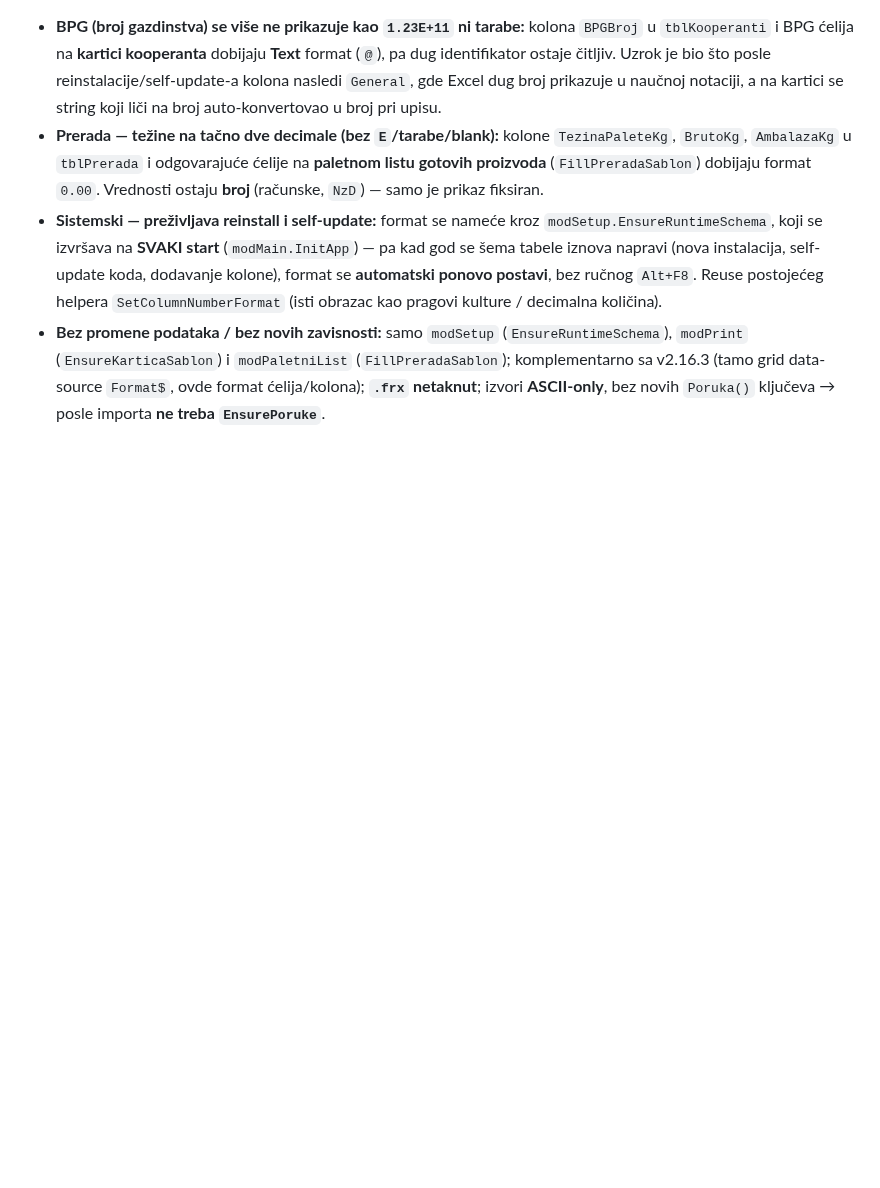
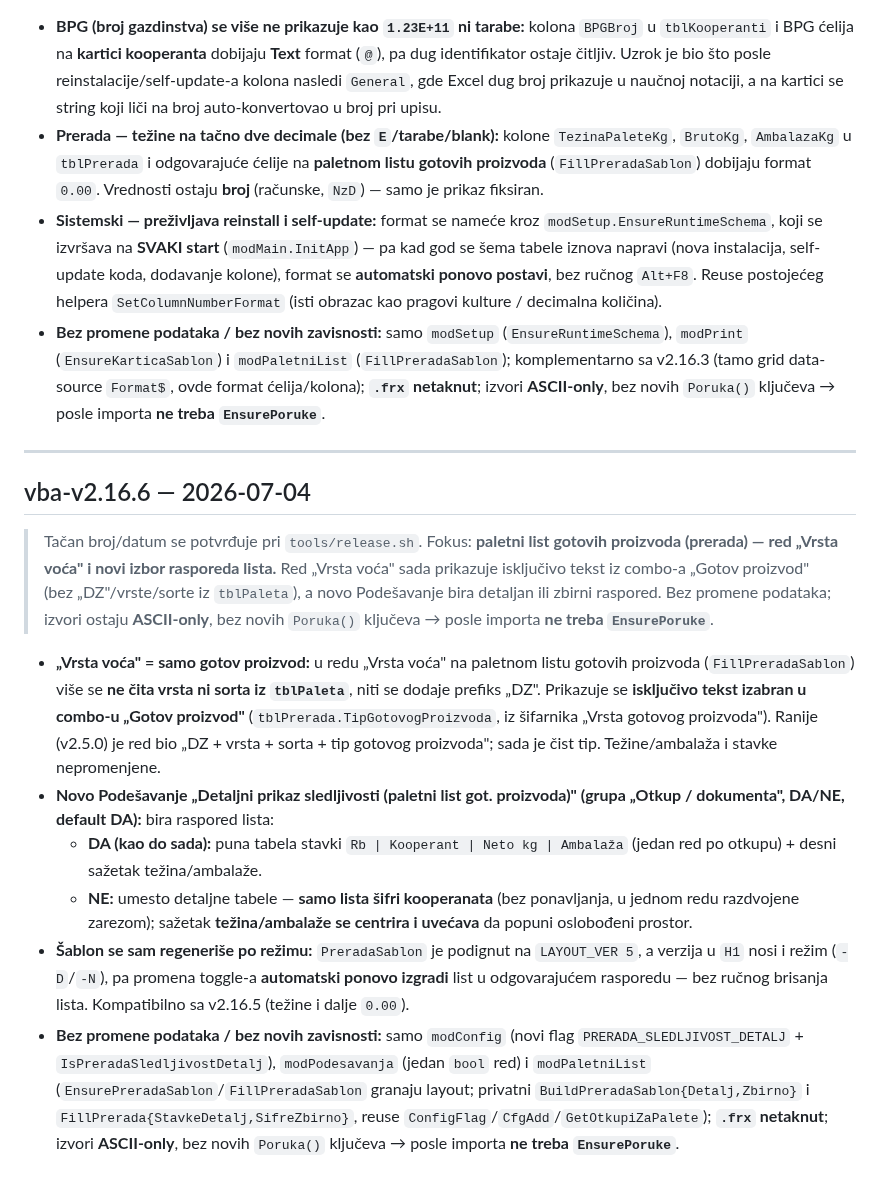
Before and after one commit to dusanmiladinovicVNM/otkupapp-pwa, a Markdown page: docs/RELEASE_NOTES.md, the part around the change. GitHub-like rendering; blank space fills up the shorter version.

Commit message:
docs(release-notes): vba-v2.16.6 -- paletni list got. proizvoda (Vrsta voca + toggle sledljivosti)
Co-Authored-By: Claude Opus 4.8 <noreply@anthropic.com>
Claude-Session: https://claude.ai/code/session_01BwhufHyt6PZbUBBym4YNt5

```diff
--- a/docs/RELEASE_NOTES.md
+++ b/docs/RELEASE_NOTES.md
@@ -354,3 +354,15 @@ Tačan broj/datum se postavlja pri `tools/release.sh` (planirano: **2.7.0**).
 - **Prerada — težine na tačno dve decimale (bez `E`/tarabe/blank):** kolone `TezinaPaleteKg`, `BrutoKg`, `AmbalazaKg` u `tblPrerada` i odgovarajuće ćelije na **paletnom listu gotovih proizvoda** (`FillPreradaSablon`) dobijaju format `0.00`. Vrednosti ostaju **broj** (računske, `NzD`) — samo je prikaz fiksiran.
 - **Sistemski — preživljava reinstall i self-update:** format se nameće kroz `modSetup.EnsureRuntimeSchema`, koji se izvršava na **SVAKI start** (`modMain.InitApp`) — pa kad god se šema tabele iznova napravi (nova instalacija, self-update koda, dodavanje kolone), format se **automatski ponovo postavi**, bez ručnog `Alt+F8`. Reuse postojećeg helpera `SetColumnNumberFormat` (isti obrazac kao pragovi kulture / decimalna količina).
 - **Bez promene podataka / bez novih zavisnosti:** samo `modSetup` (`EnsureRuntimeSchema`), `modPrint` (`EnsureKarticaSablon`) i `modPaletniList` (`FillPreradaSablon`); komplementarno sa v2.16.3 (tamo grid data-source `Format$`, ovde format ćelija/kolona); **`.frx` netaknut**; izvori **ASCII-only**, bez novih `Poruka()` ključeva → posle importa **ne treba `EnsurePoruke`**.
+
+---
+
+## vba-v2.16.6 — 2026-07-04
+> Tačan broj/datum se potvrđuje pri `tools/release.sh`. Fokus: **paletni list gotovih proizvoda (prerada) — red „Vrsta voća" i novi izbor rasporeda lista.** Red „Vrsta voća" sada prikazuje isključivo tekst iz combo-a „Gotov proizvod" (bez „DZ"/vrste/sorte iz `tblPaleta`), a novo Podešavanje bira detaljan ili zbirni raspored. Bez promene podataka; izvori ostaju **ASCII-only**, bez novih `Poruka()` ključeva → posle importa **ne treba `EnsurePoruke`**.
+
+- **„Vrsta voća" = samo gotov proizvod:** u redu „Vrsta voća" na paletnom listu gotovih proizvoda (`FillPreradaSablon`) više se **ne čita vrsta ni sorta iz `tblPaleta`**, niti se dodaje prefiks „DZ". Prikazuje se **isključivo tekst izabran u combo-u „Gotov proizvod"** (`tblPrerada.TipGotovogProizvoda`, iz šifarnika „Vrsta gotovog proizvoda"). Ranije (v2.5.0) je red bio „DZ + vrsta + sorta + tip gotovog proizvoda"; sada je čist tip. Težine/ambalaža i stavke nepromenjene.
+- **Novo Podešavanje „Detaljni prikaz sledljivosti (paletni list got. proizvoda)" (grupa „Otkup / dokumenta", DA/NE, default DA):** bira raspored lista:
+  - **DA (kao do sada):** puna tabela stavki `Rb | Kooperant | Neto kg | Ambalaža` (jedan red po otkupu) + desni sažetak težina/ambalaže.
+  - **NE:** umesto detaljne tabele — **samo lista šifri kooperanata** (bez ponavljanja, u jednom redu razdvojene zarezom); sažetak **težina/ambalaže se centrira i uvećava** da popuni oslobođeni prostor.
+- **Šablon se sam regeneriše po režimu:** `PreradaSablon` je podignut na `LAYOUT_VER 5`, a verzija u `H1` nosi i režim (`-D`/`-N`), pa promena toggle-a **automatski ponovo izgradi** list u odgovarajućem rasporedu — bez ručnog brisanja lista. Kompatibilno sa v2.16.5 (težine i dalje `0.00`).
+- **Bez promene podataka / bez novih zavisnosti:** samo `modConfig` (novi flag `PRERADA_SLEDLJIVOST_DETALJ` + `IsPreradaSledljivostDetalj`), `modPodesavanja` (jedan `bool` red) i `modPaletniList` (`EnsurePreradaSablon`/`FillPreradaSablon` granaju layout; privatni `BuildPreradaSablon{Detalj,Zbirno}` i `FillPrerada{StavkeDetalj,SifreZbirno}`, reuse `ConfigFlag`/`CfgAdd`/`GetOtkupiZaPalete`); **`.frx` netaknut**; izvori **ASCII-only**, bez novih `Poruka()` ključeva → posle importa **ne treba `EnsurePoruke`**.
```
